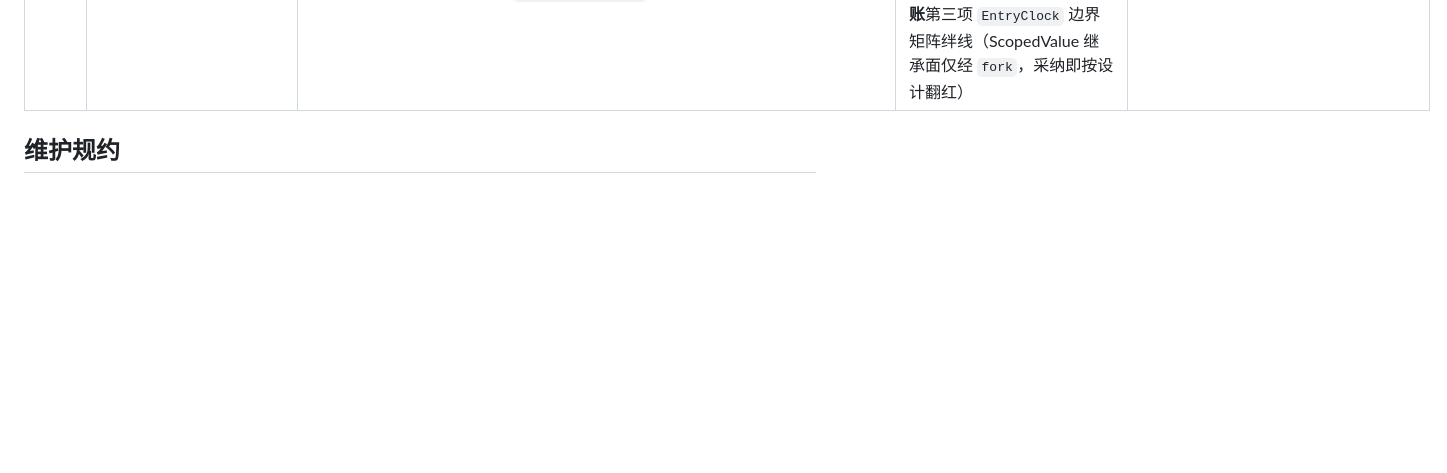
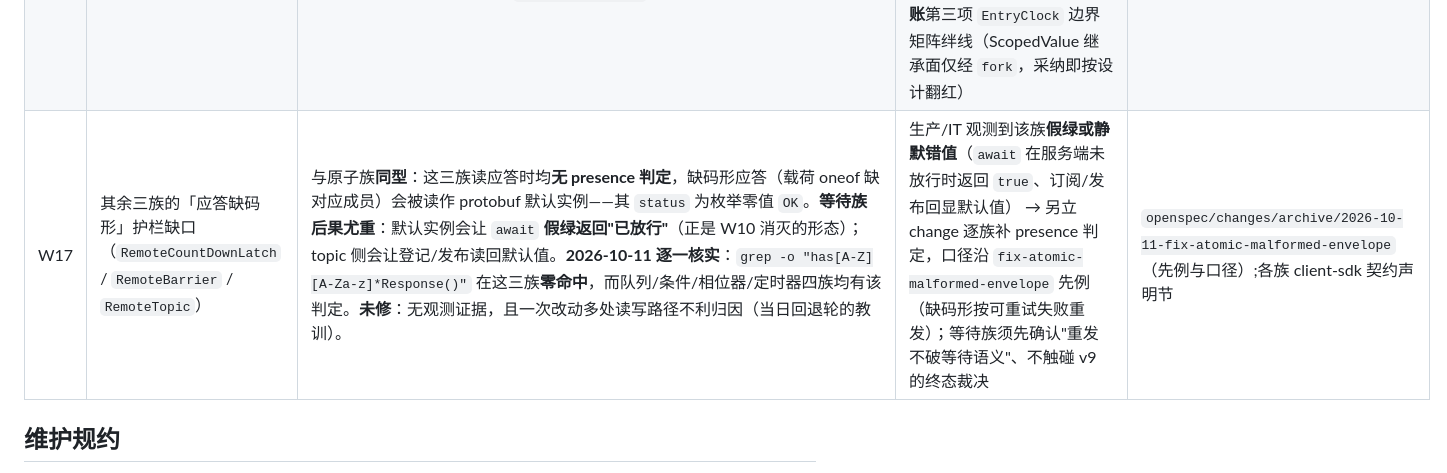
Before and after one commit to LamSpace/OpenLatch, a Markdown page: WATCHLIST.md, the part around one of its changes. Drawn GitHub-style; blank space fills up the shorter version.

Commit message:
docs: WATCHLIST 登记 W17（其余三族缺码形缺口）+ 复原被我误删的 W6 行
两项独立改动，都与本 PR 的主题（原子族护栏）相关：登记是它的范围取舍，复原是它的善后。

1) 新增 W17：RemoteCountDownLatch / RemoteBarrier / RemoteTopic 三族同样缺少应答 presence 判定（2026-10-11 逐一核实：grep -o 'has[A-Z][A-Za-z]*Response()' 在这三族零命中，而队列/条件/相位器/定时器四族均有）。等待族后果尤重——默认实例会让 await 假绿返回'已放行'，正是 W10 消灭的形态。本次未修（无观测证据 + 一次动多处不利归因），附触发口径与先例指针。

2) 复原 W6 行。该行是我在本会话首个任务（25d08b7『在册事项 triage——W5 销账』）里**误删**的：删除 W5 行时我把 old_string 写成以换行开头、new_string 留空，被吃掉的其实是 W4 与 W5 之间的那个换行，结果 W4 与 W6 两行被粘成一行——表面看表还完整，实际 W6 整条消失且 W4 尾部混入 W6 内容。经与 pre-#21 的 9feb266 逐条对照发现（行数 15→13 而只应少 W5）。

   复原采用 9feb266 的 W4/W6 原文，已断言二者与该提交逐字相同；全表序号与 5 列结构已复核。

```diff
--- a/WATCHLIST.md
+++ b/WATCHLIST.md
@@ -21,6 +22,7 @@
 | W14 | 热点 phaser key 的日志条目率膨胀观察（v10 裁决：注册/到场/离场逐条经提交，`PHASER_OP_ENTRY` 起 14 号） | 与 W7 barrier 同量级暴露面（每 party 每相位一条到场条目），差异在 phaser 无 parties 整批天然约束（动态注册、A_D 减员均产条目）；查询/等待零日志已把可放大面砍半，基准 phaser 相给单发到场与两方会合基线（`target/benchmark/` 报告） | 触发(任一:生产观测热点 phaser key 的条目率/日志规模或快照时长成为运维压力、用户报高频小相位写放大) → 另立 change 评估批量到场合并（单条目携多到场）、免日志读路径扩至配额快照（follower-read/read-index 与 W6 同题并案）或 parties 驻留治理分级 | 本行 + `openspec/changes/add-ophaser` design D1/D7 与风险节;`target/benchmark/` phaser 相基线 |
 | W15 | 延时触发（v11）唤醒滞后与在等键规模观察（v11 裁决：到期为派生谓词、tick 扫描唤醒零条目，唤醒精度=timer-ready-tick-ms） | 到期到全体了结的滞后以一个 tick 窗口为量级（默认 200ms，基准 timer 相给滞后分布基线）；每轮扫描成本随在等键数线性、装载条目率恒等于用户显式操作频率（无系统自触面，与 W14 刻意对照）；fired 停滞而在等堆积=滞后信号，`timer.total{await,OVERLOADED}` 高=深度护栏挤占 | 触发(任一:生产观测等待者报告唤醒滞后超预期窗、在等 timer 键规模使 tick 扫描成为 CPU/时延压力、timer.fired 与等待数比值异常) → 另立 change 评估唤醒调度升级（时间轮/最小堆/按键定时任务替代全扫，或在等键数护栏分级），不改到期语义（谓词派生为常驻裁决） | 本行 + `openspec/changes/add-otimer` design D5/D11 与风险节;`target/benchmark/` timer 相基线;指南 05 timer 治理节 |
 | W16 | 结构化并发（工程改进第四项）转正窗口观察（2026-10-10 评估裁决） | 评估结论=库内**无结构化并发落点**（R1 空集）：客户端 RPC 单 future、屏障/闩/相位器/定时器的 `register + send` 刻意有序、服务端 topic 扇出在 Raft apply 线程内**串行**、复制扇出在 Ratis 内——均非 fork+join；定性 R1（内部采纳，非对外契约）。`StructuredTaskScope` JDK 25=第五预览（JEP 505）、26=第六预览（JEP 525）且 API 仍改名，`--enable-preview` 对已发布库无例外窗口 | 触发=`StructuredTaskScope` 转正（JEP final，不再 `@PreviewFeature`）**且** API 在随后 ≥2 发布保持稳定（无改名/增删）→ 另立 change 重勘察 R1 落点、评估 `maven.compiler.release` 25→27 抬升的兼容代价、按第三项模式落地；落地**须对账**第三项 `EntryClock` 边界矩阵绊线（ScopedValue 继承面仅经 `fork`，采纳即按设计翻红） | 本行 + `openspec/changes/evaluate-structured-concurrency` design D1–D5；DECISIONS.md 决策记录 2026-10-10 行 |
+| W17 | 其余三族的「应答缺码形」护栏缺口（`RemoteCountDownLatch` / `RemoteBarrier` / `RemoteTopic`） | 与原子族**同型**：这三族读应答时均**无 presence 判定**，缺码形应答（载荷 oneof 缺对应成员）会被读作 protobuf 默认实例——其 `status` 为枚举零值 `OK`。**等待族后果尤重**：默认实例会让 `await` **假绿返回"已放行"**（正是 W10 消灭的形态）；topic 侧会让登记/发布读回默认值。**2026-10-11 逐一核实**：`grep -o "has[A-Z][A-Za-z]*Response()"` 在这三族**零命中**，而队列/条件/相位器/定时器四族均有该判定。**未修**：无观测证据，且一次改动多处读写路径不利归因（当日回退轮的教训）。 | 生产/IT 观测到该族**假绿或静默错值**（`await` 在服务端未放行时返回 `true`、订阅/发布回显默认值） → 另立 change 逐族补 presence 判定，口径沿 `fix-atomic-malformed-envelope` 先例（缺码形按可重试失败重发）；等待族须先确认"重发不破等待语义"、不触碰 v9 的终态裁决 | `openspec/changes/archive/2026-10-11-fix-atomic-malformed-envelope`（先例与口径）;各族 client-sdk 契约声明节 |
 
 ## 维护规约
 
```
Also changed, not shown: other parts of WATCHLIST.md (+2 -1 lines).
